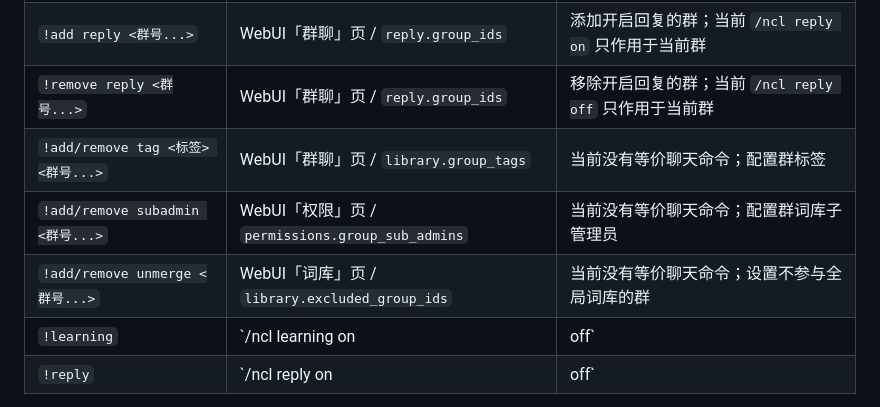
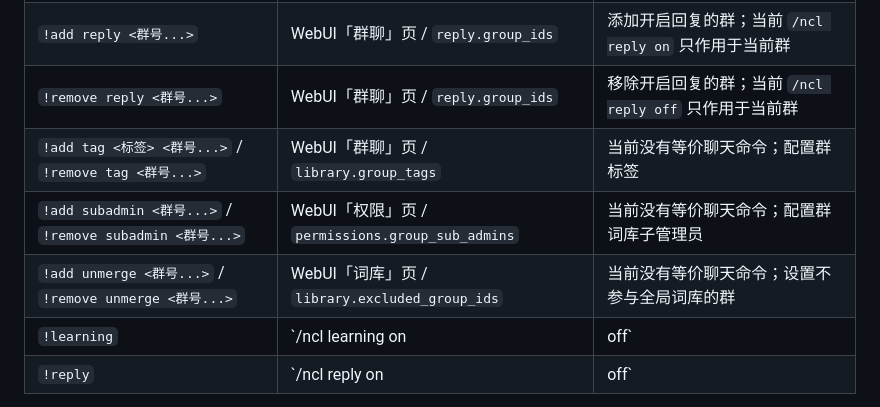
Before and after one commit to xiaolu08/NewChatLearning, a Markdown page: README.md, the part around the change. GitHub-like rendering.

Commit message:
docs: clarify legacy command argument forms

```diff
--- a/README.md
+++ b/README.md
@@ -61,9 +61,9 @@
 | `!remove learnings <群号...>` | WebUI「群聊」页，关闭该群能力 | 同时移除学习和回复 |
 | `!add reply <群号...>` | WebUI「群聊」页 / `reply.group_ids` | 添加开启回复的群；当前 `/ncl reply on` 只作用于当前群 |
 | `!remove reply <群号...>` | WebUI「群聊」页 / `reply.group_ids` | 移除开启回复的群；当前 `/ncl reply off` 只作用于当前群 |
-| `!add/remove tag <标签> <群号...>` | WebUI「群聊」页 / `library.group_tags` | 当前没有等价聊天命令；配置群标签 |
-| `!add/remove subadmin <群号...>` | WebUI「权限」页 / `permissions.group_sub_admins` | 当前没有等价聊天命令；配置群词库子管理员 |
-| `!add/remove unmerge <群号...>` | WebUI「词库」页 / `library.excluded_group_ids` | 当前没有等价聊天命令；设置不参与全局词库的群 |
+| `!add tag <标签> <群号...>` / `!remove tag <群号...>` | WebUI「群聊」页 / `library.group_tags` | 当前没有等价聊天命令；配置群标签 |
+| `!add subadmin <群号...>` / `!remove subadmin <群号...>` | WebUI「权限」页 / `permissions.group_sub_admins` | 当前没有等价聊天命令；配置群词库子管理员 |
+| `!add unmerge <群号...>` / `!remove unmerge <群号...>` | WebUI「词库」页 / `library.excluded_group_ids` | 当前没有等价聊天命令；设置不参与全局词库的群 |
 | `!learning` | `/ncl learning on|off` | 兼容入口：无参数时切换当前群学习 |
 | `!reply` | `/ncl reply on|off` | 兼容入口：无参数时切换当前群词库回复 |
 
```
